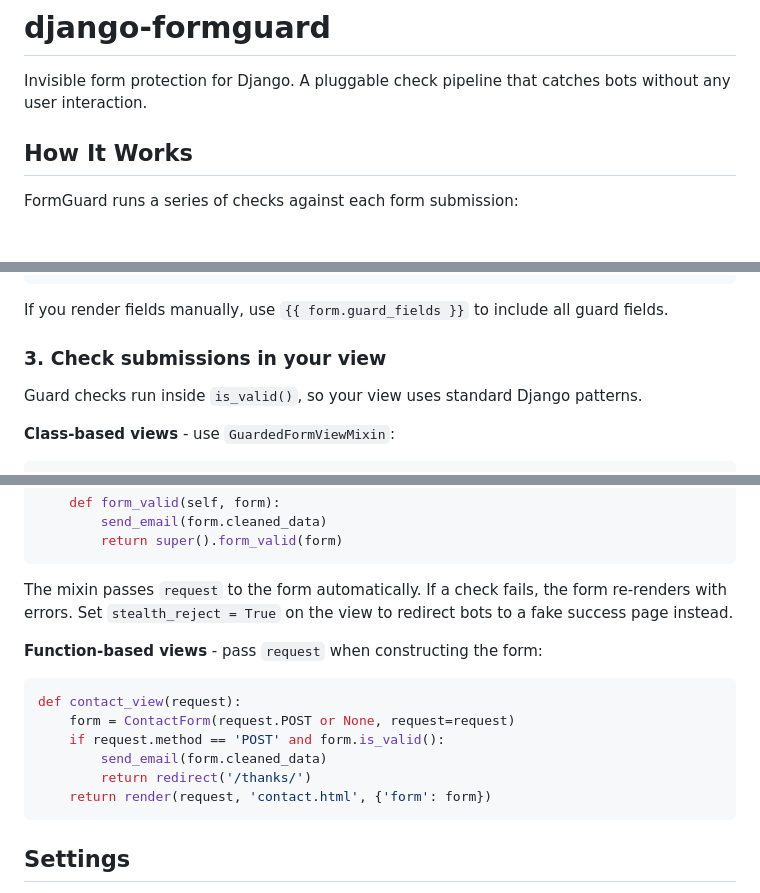
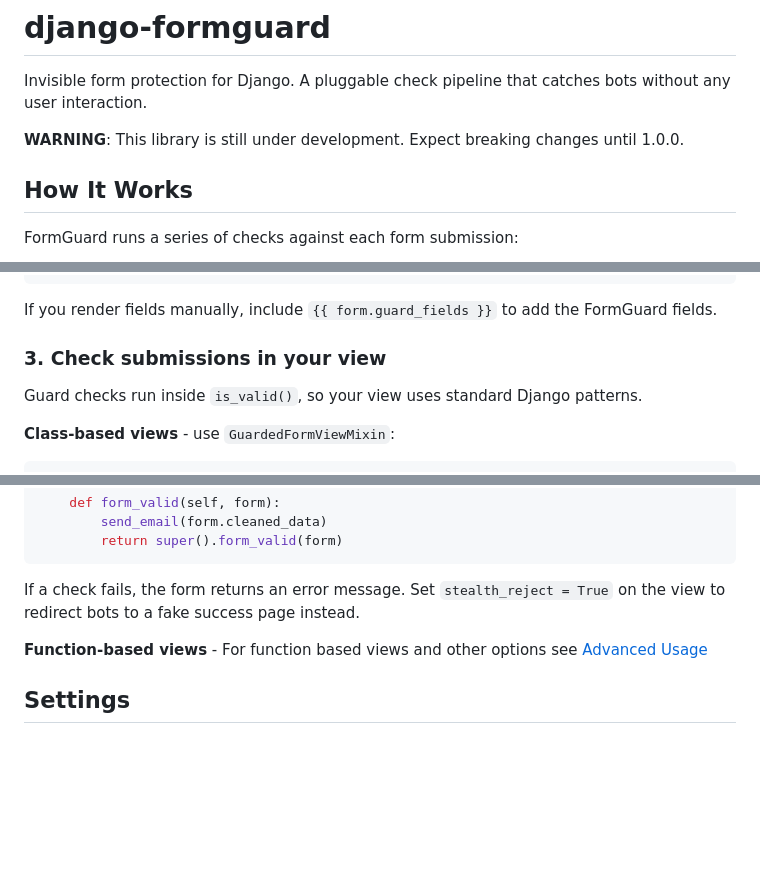
Before and after one commit to dmptrluke/django-formguard, a Markdown page: README.md, 3 parts joined by grey strips. Rendered like a GitHub page; blank space fills up the shorter version.

Commit message:
README revisions

````diff
--- a/README.md
+++ b/README.md
@@ -2,6 +2,8 @@
 
 Invisible form protection for Django. A pluggable check pipeline that catches
 bots without any user interaction.
+
+**WARNING**: This library is still under development. Expect breaking changes until 1.0.0.
 
 ## How It Works
 
@@ -66,8 +68,8 @@ checks load.
 </body>
 ```
 
-If you render fields manually, use
-`{{ form.guard_fields }}` to include all guard fields.
+If you render fields manually, include
+`{{ form.guard_fields }}` to add the FormGuard fields.
 
 ### 3. Check submissions in your view
 
@@ -89,22 +91,11 @@ class ContactView(GuardedFormViewMixin, FormView):
         return super().form_valid(form)
 ```
 
-The mixin passes `request` to the form automatically. If a check fails, the form
-re-renders with errors. Set `stealth_reject = True` on the view to redirect bots
-to a fake success page instead.
+If a check fails, the form returns an error message. Set `stealth_reject = True`
+on the view to redirect bots to a fake success page instead.
 
-**Function-based views** - pass `request` when constructing the form:
-
-```python
-def contact_view(request):
-    form = ContactForm(request.POST or None, request=request)
-    if request.method == 'POST' and form.is_valid():
-        send_email(form.cleaned_data)
-        return redirect('/thanks/')
-    return render(request, 'contact.html', {'form': form})
-```
-
-
+**Function-based views** - For function based views and other options see
+[Advanced Usage](docs/advanced-usage.md)
 
 ## Settings
 
````
